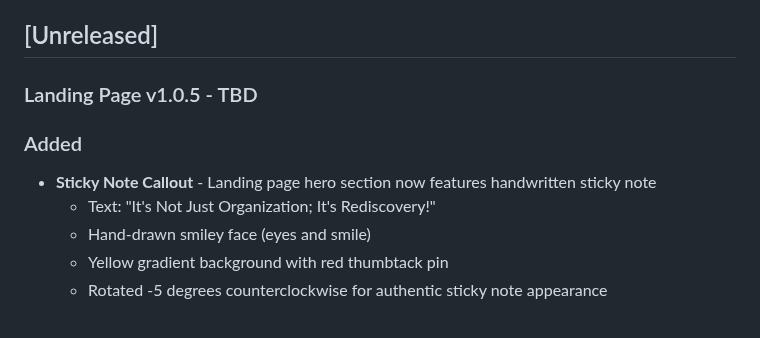
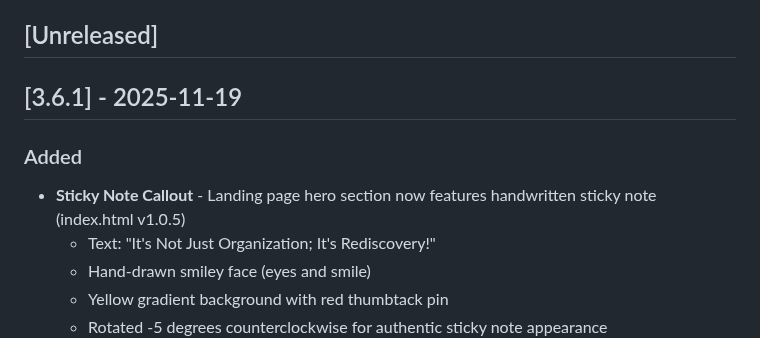
Before and after one commit to Ron-L/amazon-book-organizer, a Markdown page: CHANGELOG.md, the part around the change. Rendered like a GitHub page; blank space fills up the shorter version.

Commit message:
Docs: Release v3.6.1 - Sticky note callout feature
Incremented project version from v3.5.1 to v3.6.1 for sticky note callout feature on landing page.

Changes:
- README.md: Updated project version to v3.6.1
- CHANGELOG.md: Moved sticky note entry from Unreleased to v3.6.1 release

Generated with [Claude Code](https://claude.com/claude-code)

Co-Authored-By: Claude <noreply@anthropic.com>

```diff
--- a/CHANGELOG.md
+++ b/CHANGELOG.md
@@ -7,10 +7,10 @@ and this project adheres to [Semantic Versioning](https://semver.org/spec/v2.0.0
 
 ## [Unreleased]
 
-### Landing Page v1.0.5 - TBD
+## [3.6.1] - 2025-11-19
 
 ### Added
-- **Sticky Note Callout** - Landing page hero section now features handwritten sticky note
+- **Sticky Note Callout** - Landing page hero section now features handwritten sticky note (index.html v1.0.5)
   - Text: "It's Not Just Organization; It's Rediscovery!"
   - Hand-drawn smiley face (eyes and smile)
   - Yellow gradient background with red thumbtack pin
```
Also changed, not shown: README.md (+1 -1 lines).
